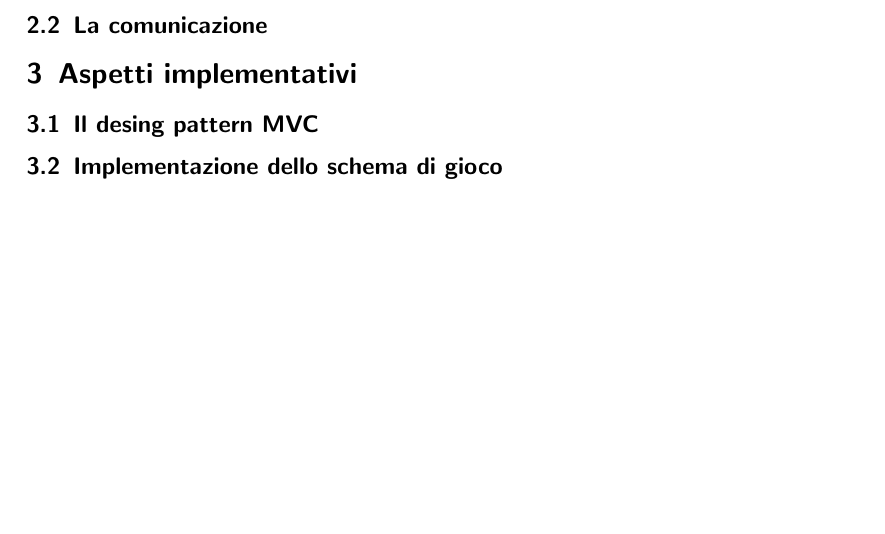
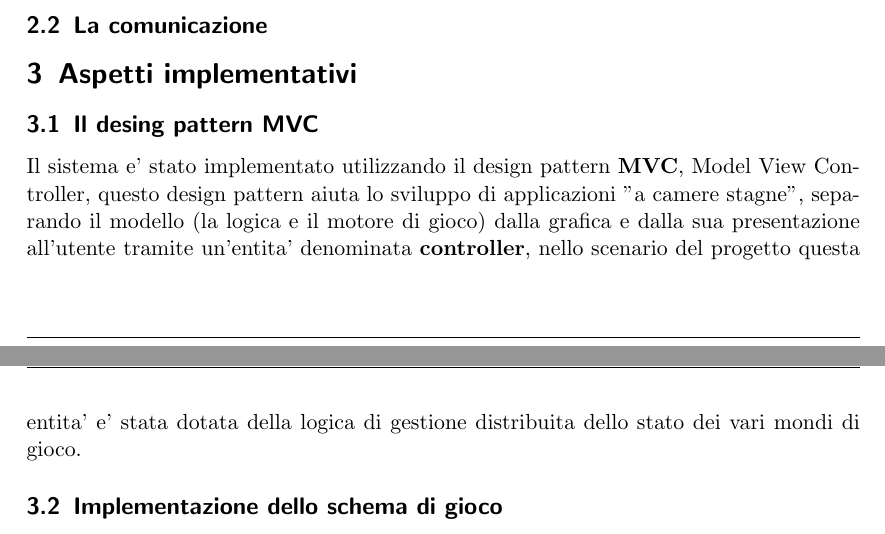
Before and after one commit to ffgames/bajnarola, a LaTeX paper (relazione/main.tex, which reads relazione/core/implementativi.tex): part of page 4 of 6 before the commit and two parts of pages 2 and 3 of 6 after it, the two joined at a grey line, cut so that both start at the same text, the shorter picture padded with empty space. Compiled offline with pdfLaTeX.

Commit message:
Draft aspetti implementativi

```diff
--- a/relazione/core/implementativi.tex
+++ b/relazione/core/implementativi.tex
@@ -3,6 +3,12 @@
 
 
 \subsection{Il desing pattern MVC}
+Il sistema e' stato implementato utilizzando il design pattern \textbf{MVC},
+Model View Controller, questo design pattern aiuta lo sviluppo di applicazioni
+"a camere stagne", separando il modello (la logica e il motore di gioco) dalla
+grafica e dalla sua presentazione all'utente tramite un'entita' denominata
+\textbf{controller}, nello scenario del progetto questa entita' e' stata
+dotata della logica di gestione distribuita dello stato dei vari mondi di gioco.
 
 \subsection{Implementazione dello schema di gioco}
 
```
